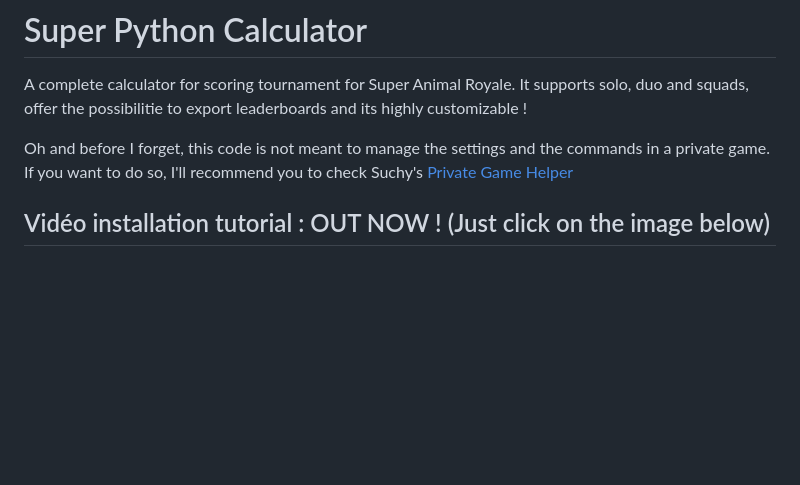
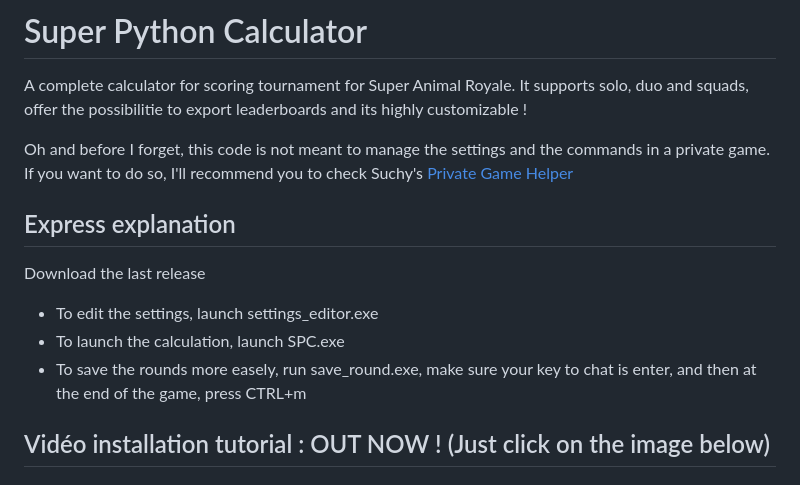
Before and after one commit to MoutonBinoclard/Super-Python-Calculator, a Markdown page: README.md, the part around the change. GitHub-like rendering; blank space fills up the shorter version.

Commit message:
update redme

```diff
--- a/README.md
+++ b/README.md
@@ -7,6 +7,12 @@
 A complete calculator for scoring tournament for Super Animal Royale. It supports solo, duo and squads, offer the possibilitie to export leaderboards and its highly customizable !
 
 Oh and before I forget, this code is not meant to manage the settings and the commands in a private game. If you want to do so, I'll recommend you to check Suchy's [Private Game Helper](https://github.com/Suchy499/PrivateGameHelper-for-Super-Animal-Royale)
+
+## Express explanation
+Download the last release
+- To edit the settings, launch settings_editor.exe
+- To launch the calculation, launch SPC.exe
+- To save the rounds more easely, run save_round.exe, make sure your key to chat is enter, and then at the end of the game, press CTRL+m
 
 ## Vidéo installation tutorial : OUT NOW ! (Just click on the image below)
 ### Since the release contains exe files now, just follow this tutorial if you're on mac or linux
```
